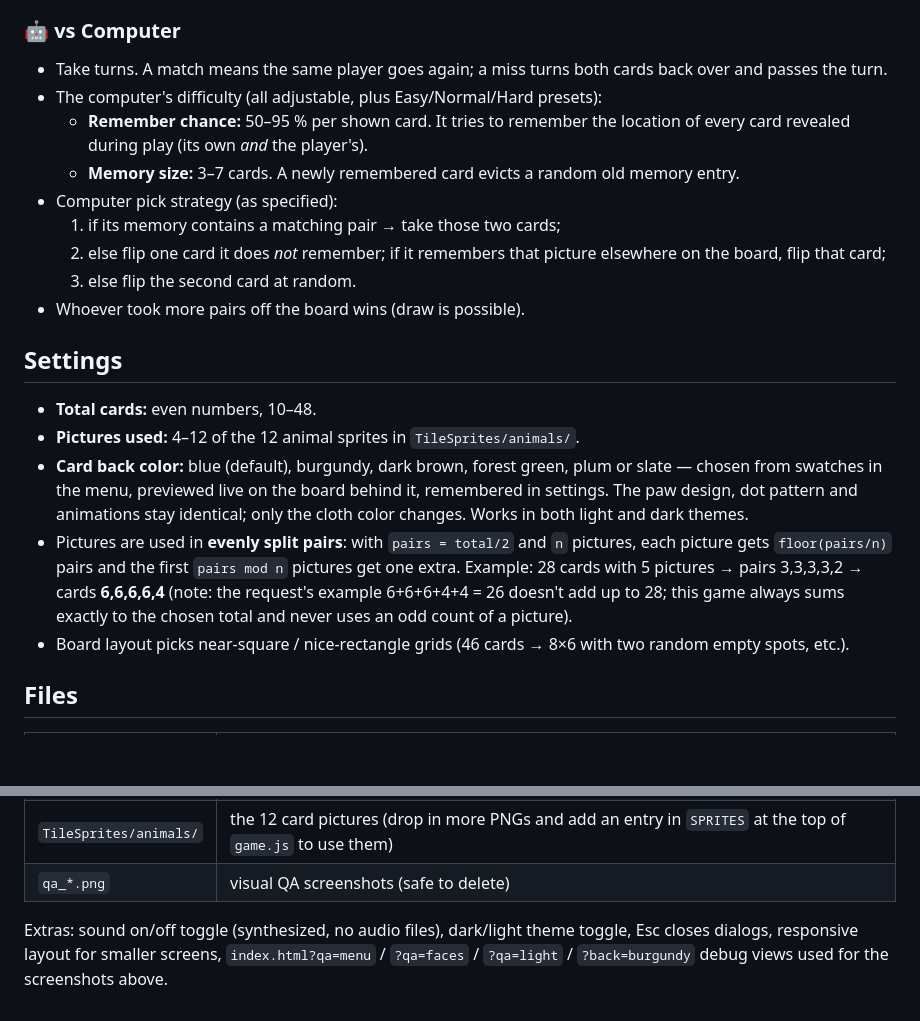
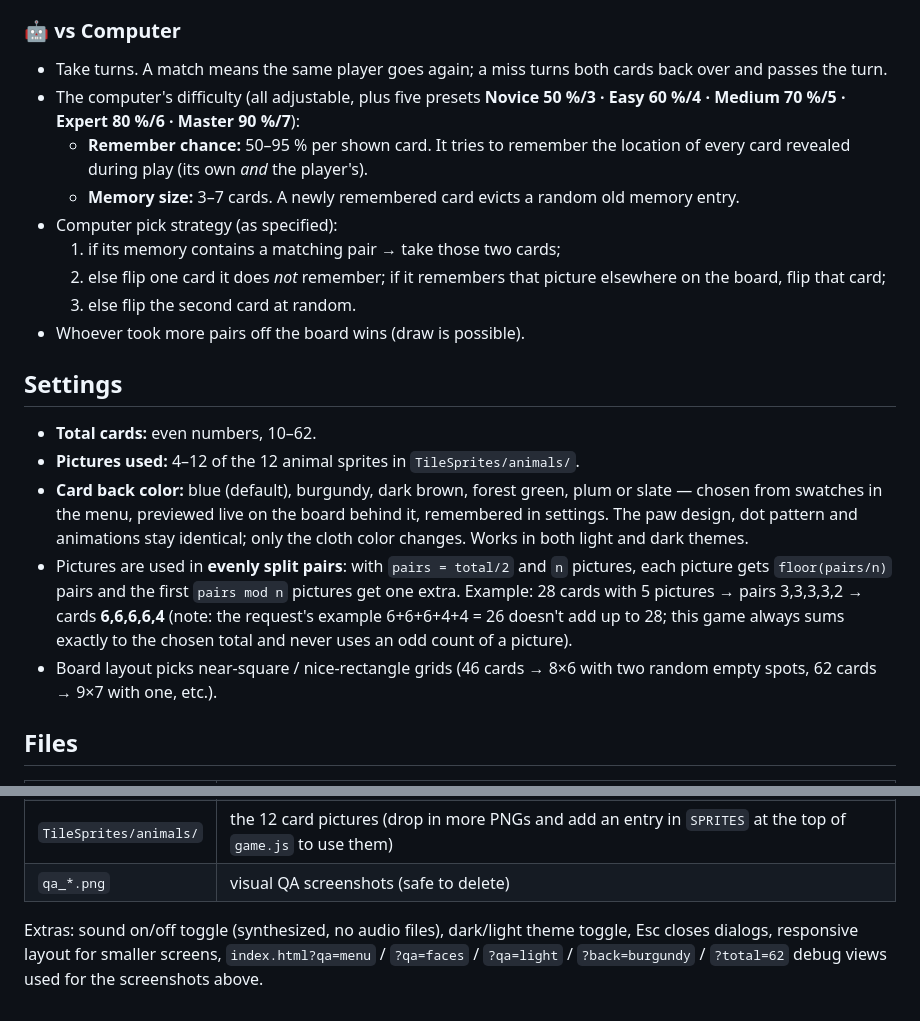
Before and after one commit to logoth80/memory-zoo, a Markdown page: README.md, 2 parts joined by grey strips. Rendered like a GitHub page; blank space fills up the shorter version.

Commit message:
Board up to 62 cards (viewport-based tile sizing so tall boards fit) + 5 difficulty presets: Novice/Easy/Medium/Expert/Master

```diff
--- a/README.md
+++ b/README.md
@@ -26,7 +26,9 @@ bar switches between the dark and light palettes (choice is remembered).
 ### 🤖 vs Computer
 - Take turns. A match means the same player goes again; a miss turns both
   cards back over and passes the turn.
-- The computer's difficulty (all adjustable, plus Easy/Normal/Hard presets):
+- The computer's difficulty (all adjustable, plus five presets
+  **Novice 50 %/3 · Easy 60 %/4 · Medium 70 %/5 · Expert 80 %/6 ·
+  Master 90 %/7**):
   - **Remember chance:** 50–95 % per shown card. It tries to remember the
     location of every card revealed during play (its own *and* the player's).
   - **Memory size:** 3–7 cards. A newly remembered card evicts a random old
@@ -39,7 +41,7 @@ bar switches between the dark and light palettes (choice is remembered).
 - Whoever took more pairs off the board wins (draw is possible).
 
 ## Settings
-- **Total cards:** even numbers, 10–48.
+- **Total cards:** even numbers, 10–62.
 - **Pictures used:** 4–12 of the 12 animal sprites in `TileSprites/animals/`.
 - **Card back color:** blue (default), burgundy, dark brown, forest green,
   plum or slate — chosen from swatches in the menu, previewed live on the
@@ -53,7 +55,7 @@ bar switches between the dark and light palettes (choice is remembered).
   6+6+6+4+4 = 26 doesn't add up to 28; this game always sums exactly to the
   chosen total and never uses an odd count of a picture).
 - Board layout picks near-square / nice-rectangle grids (46 cards → 8×6 with
-  two random empty spots, etc.).
+  two random empty spots, 62 cards → 9×7 with one, etc.).
 
 ## Files
 | File | Purpose |
@@ -67,5 +69,5 @@ bar switches between the dark and light palettes (choice is remembered).
 
 Extras: sound on/off toggle (synthesized, no audio files), dark/light theme
 toggle, Esc closes dialogs, responsive layout for smaller screens,
-`index.html?qa=menu` / `?qa=faces` / `?qa=light` / `?back=burgundy` debug
-views used for the screenshots above.
+`index.html?qa=menu` / `?qa=faces` / `?qa=light` / `?back=burgundy` /
+`?total=62` debug views used for the screenshots above.
```
Also changed, not shown: qa_menu.png, 3 other files.
